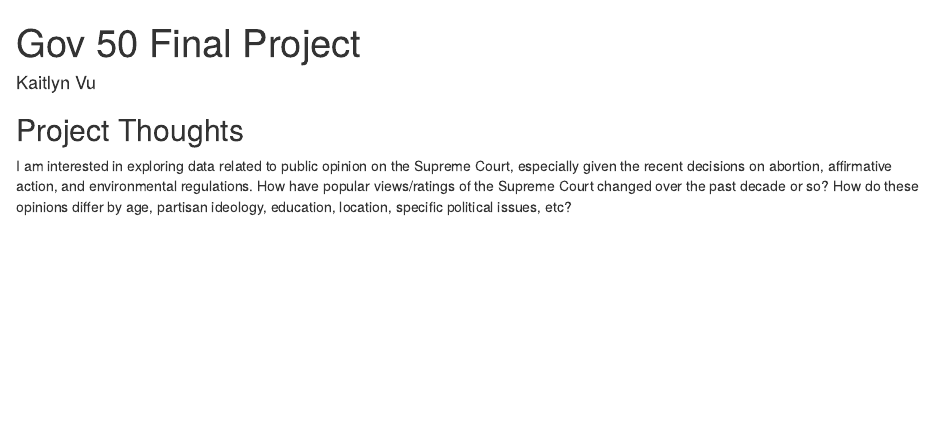
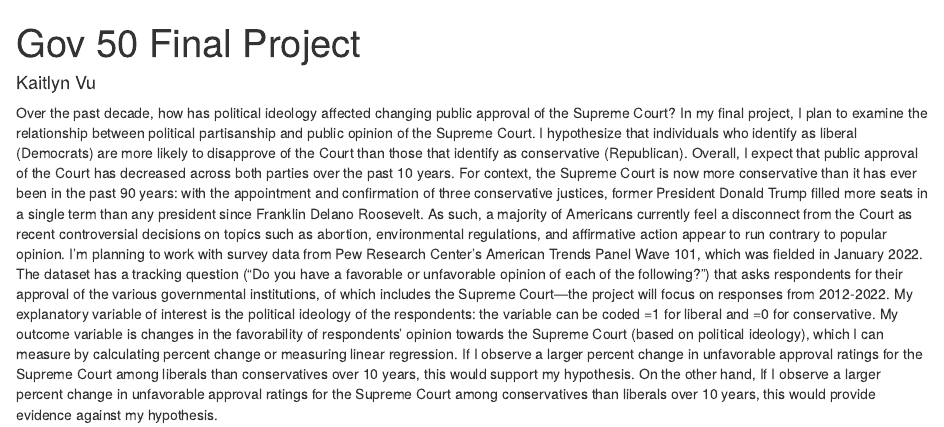
Before and after one commit to kaitvu/gov50-final-project, an R Markdown document (index.Rmd): the page in a window 1100 px wide, from its top. Rendered offline with R 4.5, knitr and Pandoc, with nearby package versions; drawn as R Markdown's standard HTML page in place of the format the file asks for.

Commit message:
updated my project proposal

```diff
--- a/index.Rmd
+++ b/index.Rmd
@@ -9,6 +9,4 @@ output:
 
 
 
-## Project Thoughts
-
-I am interested in exploring data related to public opinion on the Supreme Court, especially given the recent decisions on abortion, affirmative action, and environmental regulations. How have popular views/ratings of the Supreme Court changed over the past decade or so? How do these opinions differ by age, partisan ideology, education, location, specific political issues, etc?
+Over the past decade, how has political ideology affected changing public approval of the Supreme Court? In my final project, I plan to examine the relationship between political partisanship and public opinion of the Supreme Court.  I hypothesize that individuals who identify as liberal (Democrats) are more likely to disapprove of the Court than those that identify as conservative (Republican). Overall, I expect that public approval of the Court has decreased across both parties over the past 10 years. For context, the Supreme Court is now more conservative than it has ever been in the past 90 years: with the appointment and confirmation of three conservative justices, former President Donald Trump filled more seats in a single term than any president since Franklin Delano Roosevelt. As such, a majority of Americans currently feel a disconnect from the Court as recent controversial decisions on topics such as abortion, environmental regulations, and affirmative action appear to run contrary to popular opinion. I’m planning to work with survey data from Pew Research Center’s American Trends Panel Wave 101, which was fielded in January 2022. The dataset has a tracking question (“Do you have a favorable or unfavorable opinion of each of the following?”) that asks respondents for their approval of the various governmental institutions, of which includes the Supreme Court—the project will focus on responses from 2012-2022. My explanatory variable of interest is the political ideology of the respondents: the variable can be coded =1 for liberal and =0 for conservative. My outcome variable is changes in the favorability of respondents’ opinion towards the Supreme Court (based on political ideology), which I can measure by calculating percent change or measuring linear regression. If I observe a larger percent change in unfavorable approval ratings for the Supreme Court among liberals than conservatives over 10 years, this would support my hypothesis. On the other hand, If I observe a larger percent change in unfavorable approval ratings for the Supreme Court among conservatives than liberals over 10 years, this would provide evidence against my hypothesis.
```
Also changed, not shown: index.html.
